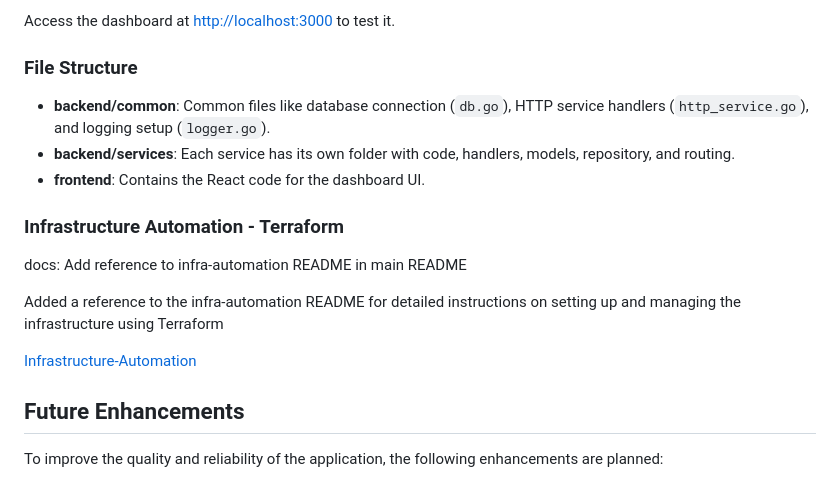
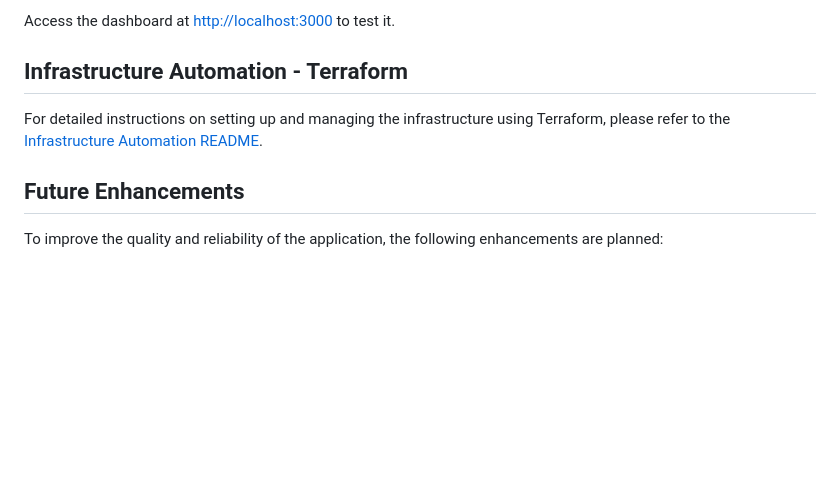
Before and after one commit to Sam123ben/IDP-Integrated-Developer-Platform, a Markdown page: README.md, the part around the change printed below. Rendered like a GitHub page; blank space fills up the shorter version.

Commit message:
Updated the changes for the READMe to add the updated information

```diff
--- a/README.md
+++ b/README.md
@@ -247,19 +251,9 @@ This will automatically start:
 
 Access the dashboard at [http://localhost:3000](http://localhost:3000) to test it.
 
-### File Structure
+## Infrastructure Automation - Terraform
 
-- **backend/common**: Common files like database connection (`db.go`), HTTP service handlers (`http_service.go`), and logging setup (`logger.go`).
-- **backend/services**: Each service has its own folder with code, handlers, models, repository, and routing.
-- **frontend**: Contains the React code for the dashboard UI.
-
-### Infrastructure Automation - Terraform
-
-docs: Add reference to infra-automation README in main README
-
-Added a reference to the infra-automation README for detailed instructions on setting up and managing the infrastructure using Terraform
-
-[Infrastructure-Automation](https://github.com/Sam123ben/IDP-Integrated-Developer-Platform/tree/main/infra_env_dashboard/infra-automation#readme)
+For detailed instructions on setting up and managing the infrastructure using Terraform, please refer to the [Infrastructure Automation README](https://github.com/Sam123ben/IDP-Integrated-Developer-Platform/tree/main/infra_env_dashboard/infra-automation#readme).
 
 ## Future Enhancements
 
```
Also changed, not shown: other parts of README.md (+7 -3 lines).
